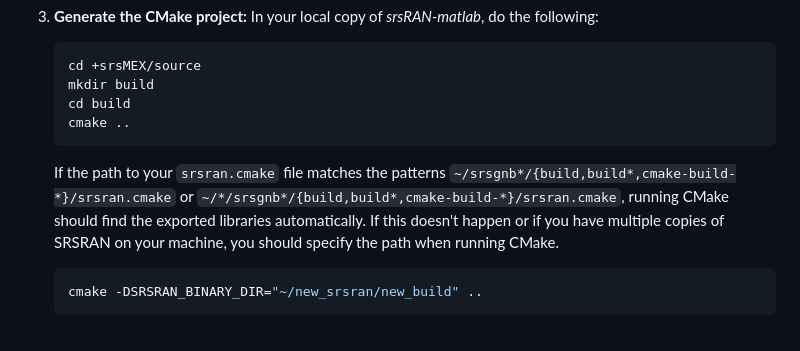
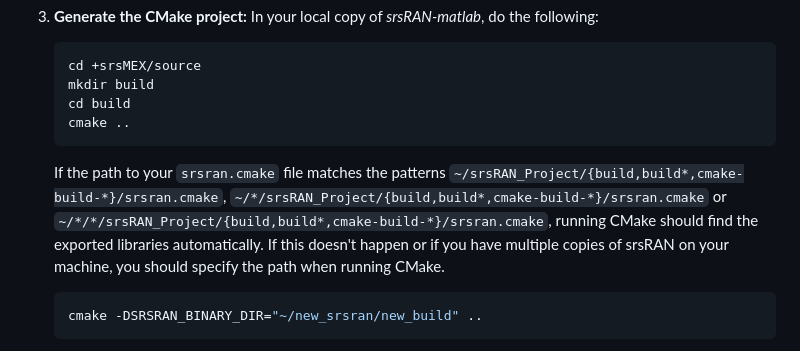
Before and after one commit to srsran/srsRAN_matlab, a Markdown page: README.md, the part around one of its changes. Rendered like a GitHub page.

````diff
--- a/README.md
+++ b/README.md
@@ -89,7 +89,7 @@ The following steps are needed to compile MEX binaries.
     cd build
     cmake ..
     ```
-    If the path to your `srsran.cmake` file matches the patterns `~/srsgnb*/{build,build*,cmake-build-*}/srsran.cmake` or `~/*/srsgnb*/{build,build*,cmake-build-*}/srsran.cmake`, running CMake should find the exported libraries automatically. If this doesn't happen or if you have multiple copies of SRSRAN on your machine, you should specify the path when running CMake.
+    If the path to your `srsran.cmake` file matches the patterns `~/srsRAN_Project/{build,build*,cmake-build-*}/srsran.cmake`, `~/*/srsRAN_Project/{build,build*,cmake-build-*}/srsran.cmake` or `~/*/*/srsRAN_Project/{build,build*,cmake-build-*}/srsran.cmake`, running CMake should find the exported libraries automatically. If this doesn't happen or if you have multiple copies of srsRAN on your machine, you should specify the path when running CMake.
     ```bash
     cmake -DSRSRAN_BINARY_DIR="~/new_srsran/new_build" ..
     ```
````
Also changed, not shown: other parts of README.md (+13 -13 lines).
